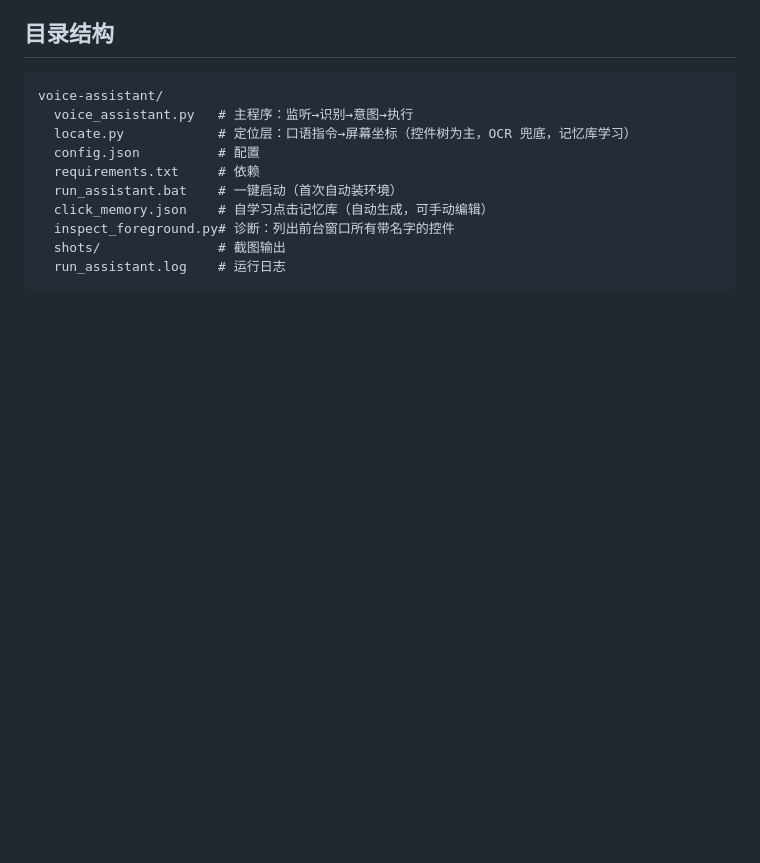
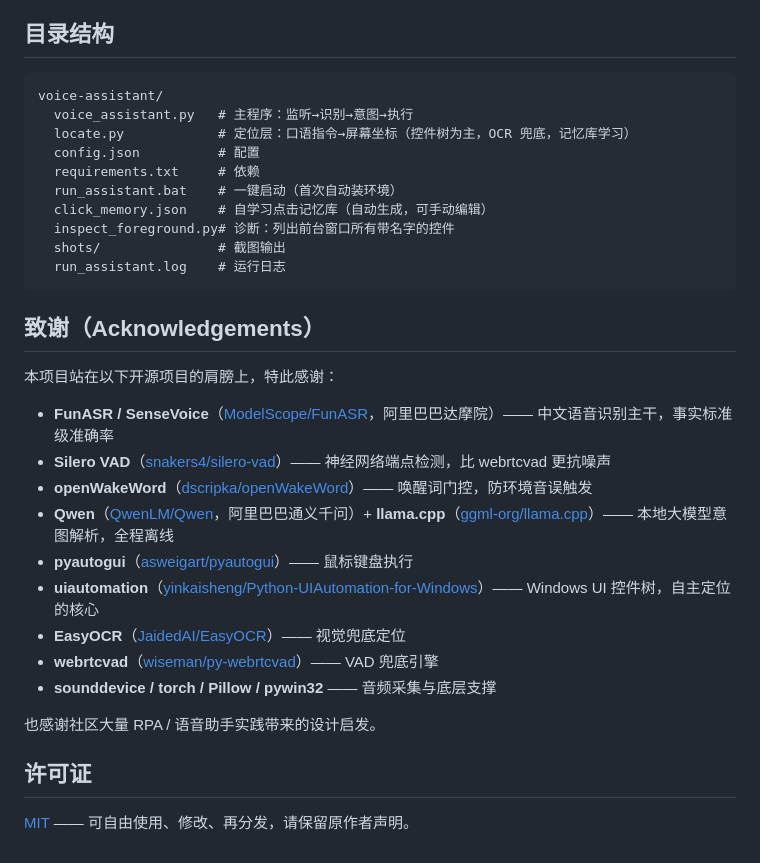
Before and after one commit to wangsuizhi012-bot/voice-mindwit, a Markdown page: README.md, the part around the change. GitHub-like rendering; blank space fills up the shorter version.

Commit message:
docs: 新增致谢章节与许可证说明

````diff
--- a/README.md
+++ b/README.md
@@ -103,3 +103,23 @@ voice-assistant/
   shots/               # 截图输出
   run_assistant.log    # 运行日志
 ```
+
+## 致谢（Acknowledgements）
+
+本项目站在以下开源项目的肩膀上，特此感谢：
+
+- **FunASR / SenseVoice**（[ModelScope/FunASR](https://github.com/modelscope/FunASR)，阿里巴巴达摩院）—— 中文语音识别主干，事实标准级准确率
+- **Silero VAD**（[snakers4/silero-vad](https://github.com/snakers4/silero-vad)）—— 神经网络端点检测，比 webrtcvad 更抗噪声
+- **openWakeWord**（[dscripka/openWakeWord](https://github.com/dscripka/openWakeWord)）—— 唤醒词门控，防环境音误触发
+- **Qwen**（[QwenLM/Qwen](https://github.com/QwenLM/Qwen)，阿里巴巴通义千问）+ **llama.cpp**（[ggml-org/llama.cpp](https://github.com/ggml-org/llama.cpp)）—— 本地大模型意图解析，全程离线
+- **pyautogui**（[asweigart/pyautogui](https://github.com/asweigart/pyautogui)）—— 鼠标键盘执行
+- **uiautomation**（[yinkaisheng/Python-UIAutomation-for-Windows](https://github.com/yinkaisheng/Python-UIAutomation-for-Windows)）—— Windows UI 控件树，自主定位的核心
+- **EasyOCR**（[JaidedAI/EasyOCR](https://github.com/JaidedAI/EasyOCR)）—— 视觉兜底定位
+- **webrtcvad**（[wiseman/py-webrtcvad](https://github.com/wiseman/py-webrtcvad)）—— VAD 兜底引擎
+- **sounddevice / torch / Pillow / pywin32** —— 音频采集与底层支撑
+
+也感谢社区大量 RPA / 语音助手实践带来的设计启发。
+
+## 许可证
+
+[MIT](LICENSE) —— 可自由使用、修改、再分发，请保留原作者声明。
````
